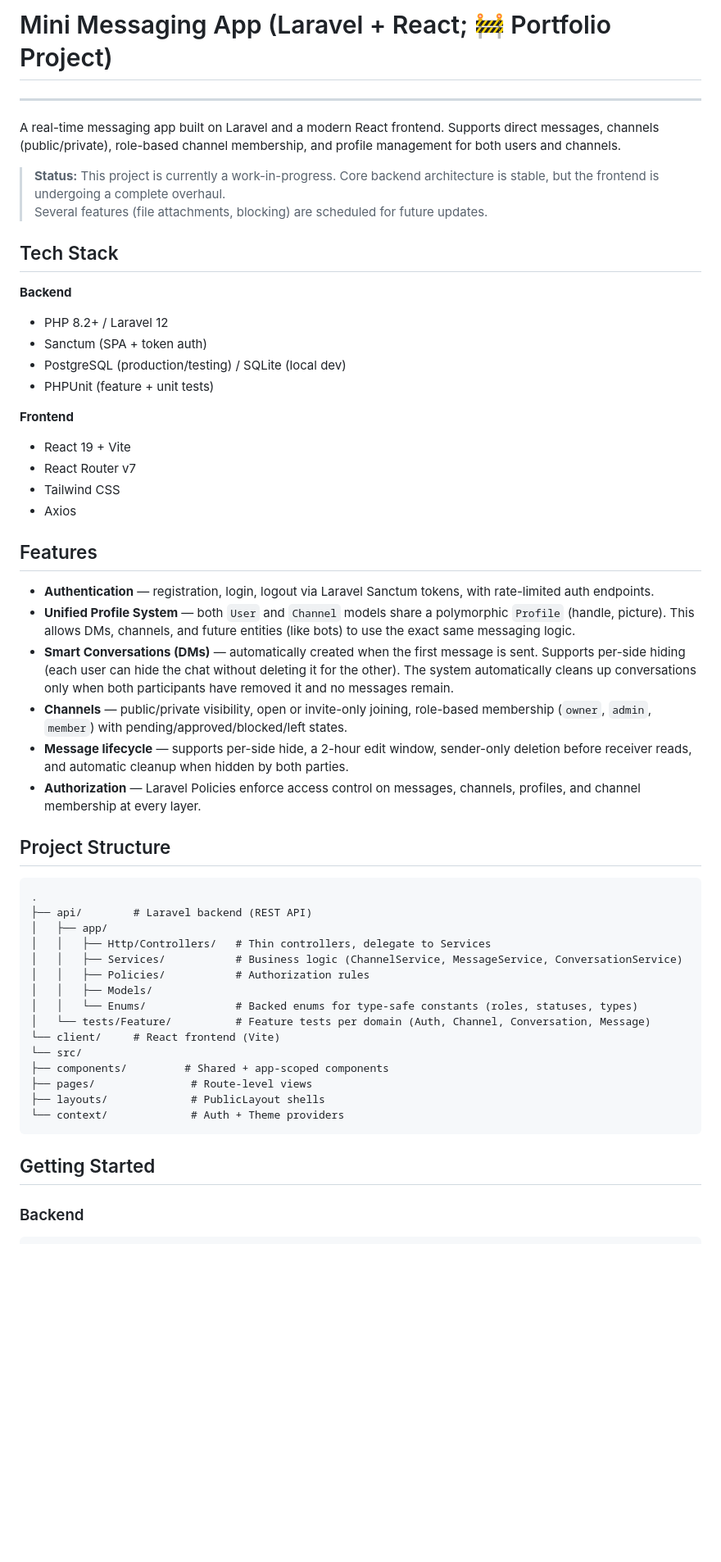
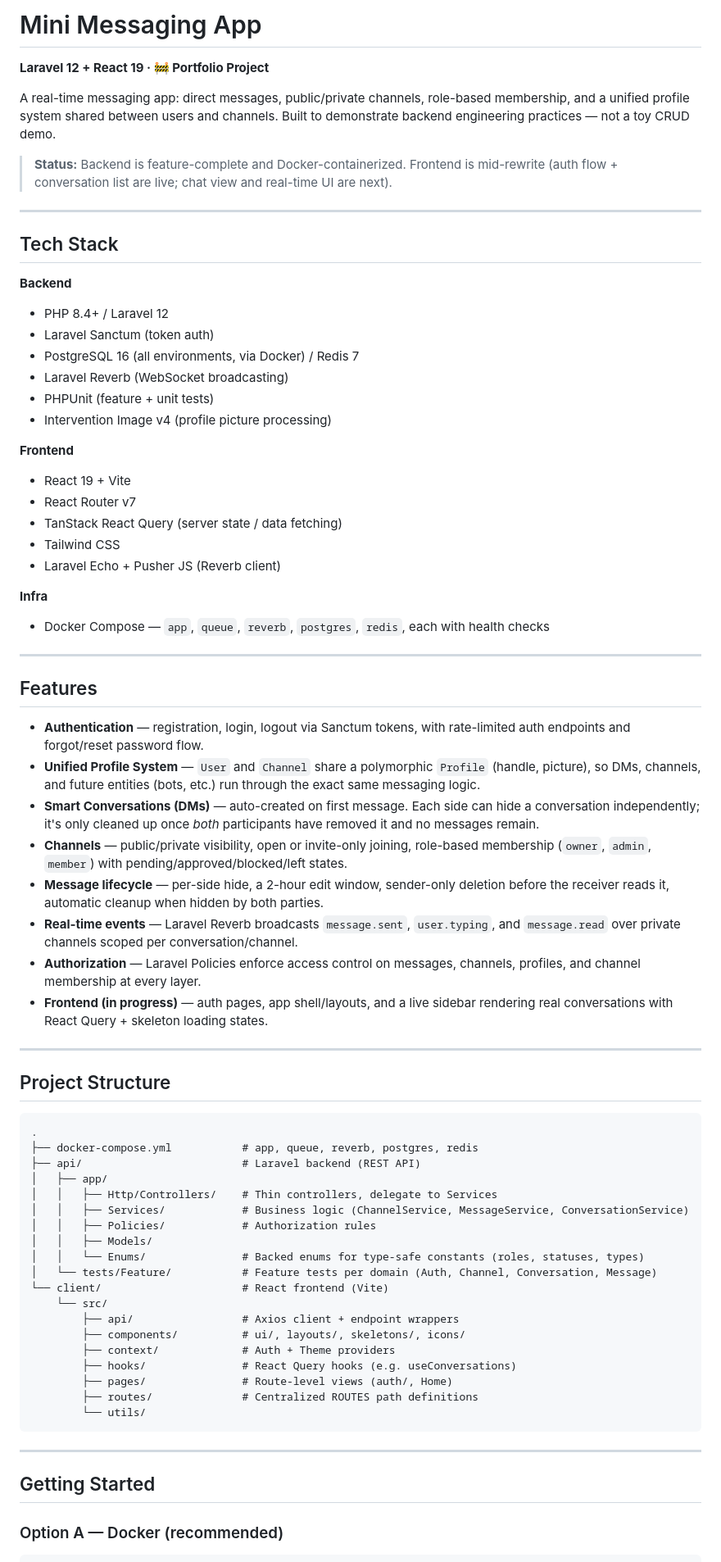
Before and after one commit to faramarzdev/mini_messaging_app, a Markdown page: readme.md, the part around one of its changes. Shown at 82% size. Drawn GitHub-style; blank space fills up the shorter version.

Commit message:
docs: rewrite README to reflect Docker setup, frontend progress, and current architecture

````diff
--- a/readme.md
+++ b/readme.md
@@ -1,61 +1,75 @@
-# Mini Messaging App (Laravel + React; 🚧 Portfolio Project)
+# Mini Messaging App
+
+**Laravel 12 + React 19 · 🚧 Portfolio Project**
+
+A real-time messaging app: direct messages, public/private channels, role-based membership, and a unified profile system shared between users and channels. Built to demonstrate backend engineering practices — not a toy CRUD demo.
+
+> **Status:** Backend is feature-complete and Docker-containerized. Frontend is mid-rewrite (auth flow + conversation list are live; chat view and real-time UI are next).
 
 ---
-
-A real-time messaging app built on Laravel and a modern React frontend. Supports direct messages, channels (public/private), role-based channel membership, and profile management for both users and
-channels.
-
-> **Status:** This project is currently a work-in-progress. Core backend architecture is stable, but the frontend is undergoing a complete overhaul. <br>
-> Several features (file attachments, blocking) are scheduled for future updates.
 
 ## Tech Stack
 
 **Backend**
-
-- PHP 8.2+ / Laravel 12
-- Sanctum (SPA + token auth)
-- PostgreSQL (production/testing) / SQLite (local dev)
+- PHP 8.4+ / Laravel 12
+- Laravel Sanctum (token auth)
+- PostgreSQL 16 (all environments, via Docker) / Redis 7
+- Laravel Reverb (WebSocket broadcasting)
 - PHPUnit (feature + unit tests)
+- Intervention Image v4 (profile picture processing)
 
 **Frontend**
-
 - React 19 + Vite
 - React Router v7
+- TanStack React Query (server state / data fetching)
 - Tailwind CSS
-- Axios
+- Laravel Echo + Pusher JS (Reverb client)
+
+**Infra**
+- Docker Compose — `app`, `queue`, `reverb`, `postgres`, `redis`, each with health checks
+
+---
 
 ## Features
 
-- **Authentication** — registration, login, logout via Laravel Sanctum tokens, with rate-limited auth endpoints.
-- **Unified Profile System** — both `User` and `Channel` models share a polymorphic `Profile` (handle, picture). This allows DMs, channels, and future entities (like bots) to use the exact same
-  messaging logic.
-- **Smart Conversations (DMs)** — automatically created when the first message is sent. Supports per-side hiding (each user can hide the chat without deleting it for the other). The system
-  automatically cleans up conversations only when both participants have removed it and no messages remain.
+- **Authentication** — registration, login, logout via Sanctum tokens, with rate-limited auth endpoints and forgot/reset password flow.
+- **Unified Profile System** — `User` and `Channel` share a polymorphic `Profile` (handle, picture), so DMs, channels, and future entities (bots, etc.) run through the exact same messaging logic.
+- **Smart Conversations (DMs)** — auto-created on first message. Each side can hide a conversation independently; it's only cleaned up once *both* participants have removed it and no messages remain.
 - **Channels** — public/private visibility, open or invite-only joining, role-based membership (`owner`, `admin`, `member`) with pending/approved/blocked/left states.
-- **Message lifecycle** — supports per-side hide, a 2-hour edit window, sender-only deletion before receiver reads, and automatic cleanup when hidden by both parties.
+- **Message lifecycle** — per-side hide, a 2-hour edit window, sender-only deletion before the receiver reads it, automatic cleanup when hidden by both parties.
+- **Real-time events** — Laravel Reverb broadcasts `message.sent`, `user.typing`, and `message.read` over private channels scoped per conversation/channel.
 - **Authorization** — Laravel Policies enforce access control on messages, channels, profiles, and channel membership at every layer.
+- **Frontend (in progress)** — auth pages, app shell/layouts, and a live sidebar rendering real conversations with React Query + skeleton loading states.
+
+---
 
 ## Project Structure
 
 ```
 .
-├── api/        # Laravel backend (REST API)
+├── docker-compose.yml           # app, queue, reverb, postgres, redis
+├── api/                         # Laravel backend (REST API)
 │   ├── app/
-│   │   ├── Http/Controllers/   # Thin controllers, delegate to Services
-│   │   ├── Services/           # Business logic (ChannelService, MessageService, ConversationService)
-│   │   ├── Policies/           # Authorization rules
+│   │   ├── Http/Controllers/    # Thin controllers, delegate to Services
+│   │   ├── Services/            # Business logic (ChannelService, MessageService, ConversationService)
+│   │   ├── Policies/            # Authorization rules
 │   │   ├── Models/
-│   │   └── Enums/              # Backed enums for type-safe constants (roles, statuses, types)
-│   └── tests/Feature/          # Feature tests per domain (Auth, Channel, Conversation, Message)
-└── client/     # React frontend (Vite)
-└── src/
-├── components/         # Shared + app-scoped components
-├── pages/               # Route-level views
-├── layouts/             # PublicLayout shells
-└── context/             # Auth + Theme providers
+│   │   └── Enums/               # Backed enums for type-safe constants (roles, statuses, types)
+│   └── tests/Feature/           # Feature tests per domain (Auth, Channel, Conversation, Message)
+└── client/                      # React frontend (Vite)
+    └── src/
+        ├── api/                 # Axios client + endpoint wrappers
+        ├── components/          # ui/, layouts/, skeletons/, icons/
+        ├── context/             # Auth + Theme providers
+        ├── hooks/               # React Query hooks (e.g. useConversations)
+        ├── pages/               # Route-level views (auth/, Home)
+        ├── routes/              # Centralized ROUTES path definitions
+        └── utils/
 ```
+
+---
 
 ## Getting Started
 
-### Backend
+### Option A — Docker (recommended)
 
````
Also changed, not shown: other parts of readme.md (+31 -11 lines).
